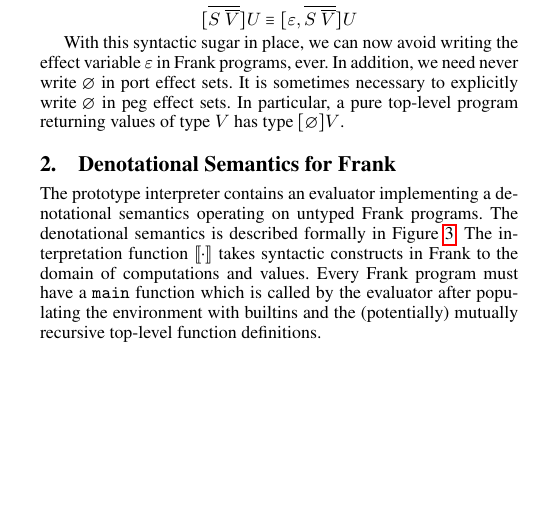
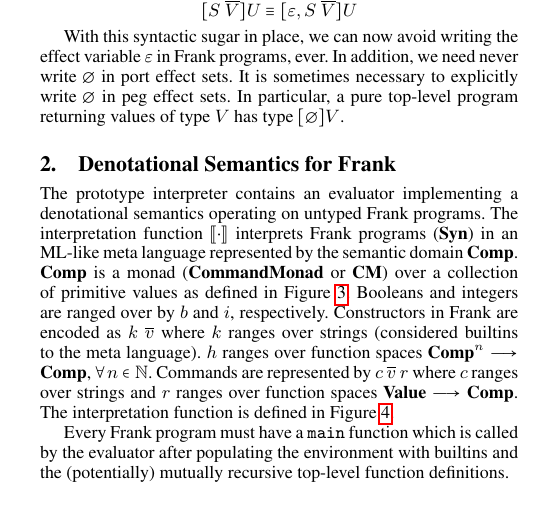
Before and after one commit to cmcl/frankly, a LaTeX paper (frankly.tex, which reads denosem.tex): part of one column of page 2 of 4, cut so that both start at the same text, the shorter picture padded with empty space. Compiled offline with pdfLaTeX; a missing font is replaced by an installed copy or a similar font.

Commit message:
Added more denotation and some description of it.

```diff
--- a/denosem.tex
+++ b/denosem.tex
@@ -2,13 +2,25 @@
 \label{sec:denote}
 
 The prototype interpreter contains an evaluator implementing a denotational
-semantics operating on untyped Frank programs. The denotational semantics is
-described formally in Figure~\ref{fig:frank-deno-sem}. The interpretation
-function $\sem{\cdot}$ takes syntactic constructs in Frank to the domain of
-computations and values. Every Frank program must have a \verb!main! function
-which is called by the evaluator after populating the environment with
-builtins and the (potentially) mutually recursive top-level function
-definitions.
+semantics operating on untyped Frank programs. The interpretation function
+$\sem{\cdot}$ interprets Frank programs (\textbf{Syn}) in an ML-like meta
+language represented by the semantic domain \textbf{Comp}. \textbf{Comp} is a
+monad (\textbf{CommandMonad} or \textbf{CM})
+over a collection of primitive values as defined in
+Figure~\ref{fig:eval-comp}. Booleans and integers are ranged over by $b$ and
+$i$, respectively. Constructors in Frank are encoded as $k~\many{v}$ where
+$k$ ranges over strings (considered builtins to the meta language). $h$ ranges
+over function spaces
+$\text{\textbf{Comp}}^n \longrightarrow \text{\textbf{Comp}}$,
+$\forall n \in \NN$. Commands are represented by $c~\many{v}~r$
+where $c$ ranges over strings and $r$ ranges over function spaces
+$\text{\textbf{Value}} \longrightarrow \text{\textbf{Comp}}$.
+The interpretation function is defined in Figure~\ref{fig:frank-deno-sem}.
+
+Every Frank
+program must have a \verb!main!  function which is called by the evaluator
+after populating the environment with builtins and the (potentially) mutually
+recursive top-level function definitions.
 
 described by an untyped
 evaluator which performs the handling of the effects by monadicly threading
--- a/frankly.tex
+++ b/frankly.tex
@@ -61,6 +61,7 @@
 
 
 \newenvironment{syntax}{\[\ba{@{}l@{~}r@{~}c@{~}l@{}}}{\ea\]}
+\newenvironment{seqdef}{\[\ba{@{}l@{~}c@{~}c@{~}l@{~}l@{}}}{\ea\]}
 
 
 \newcommand{\judgeword}[1]{~\mathbf{#1}~}
@@ -174,7 +175,7 @@
 %% \newcommand{\rplus}{\mathbin{\mathord{+}\!\!\!\!\mathord{\shortrightarrow}}}
 %% \newcommand{\lplus}{\mathbin{\mathord{+}\!\!\!\!\!\mathord{\shortleftarrow}}}
 
-
+\newcommand{\NN}{\mathbb{N}}
 %% \newcommand{\VV}{\mathbb{V}}
 %% \newcommand{\VVs}{\many{\VV}}
 %% \newcommand{\CC}{\mathbb{C}}
```
Also changed, not shown: denosem.tex (33 more changed lines).
